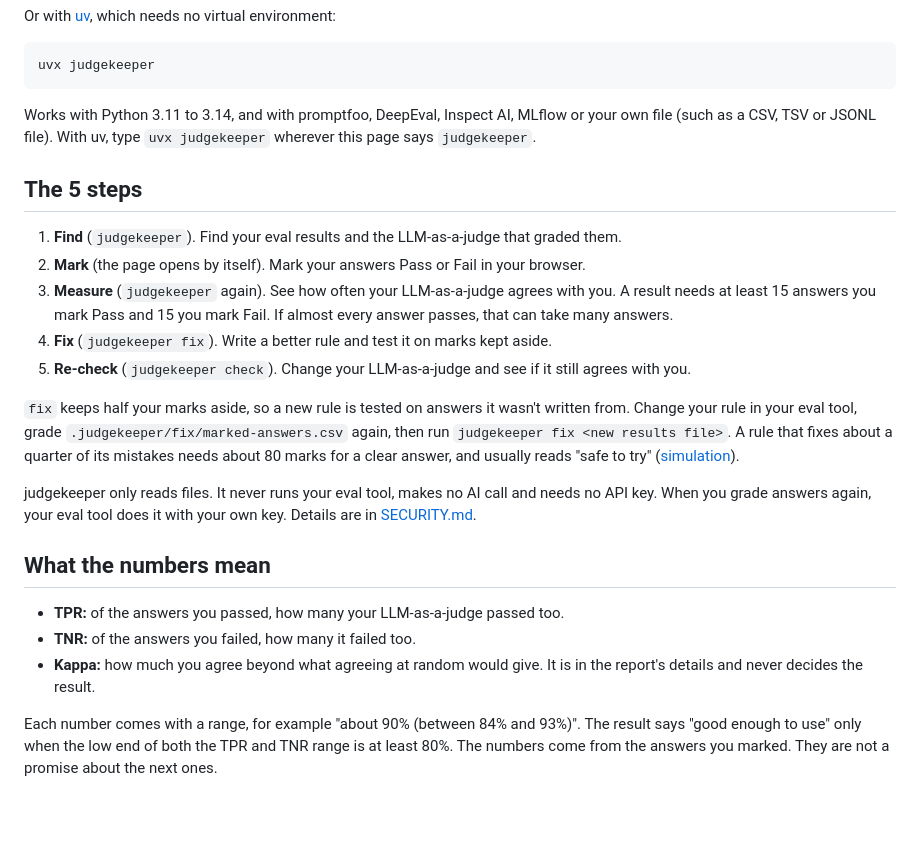
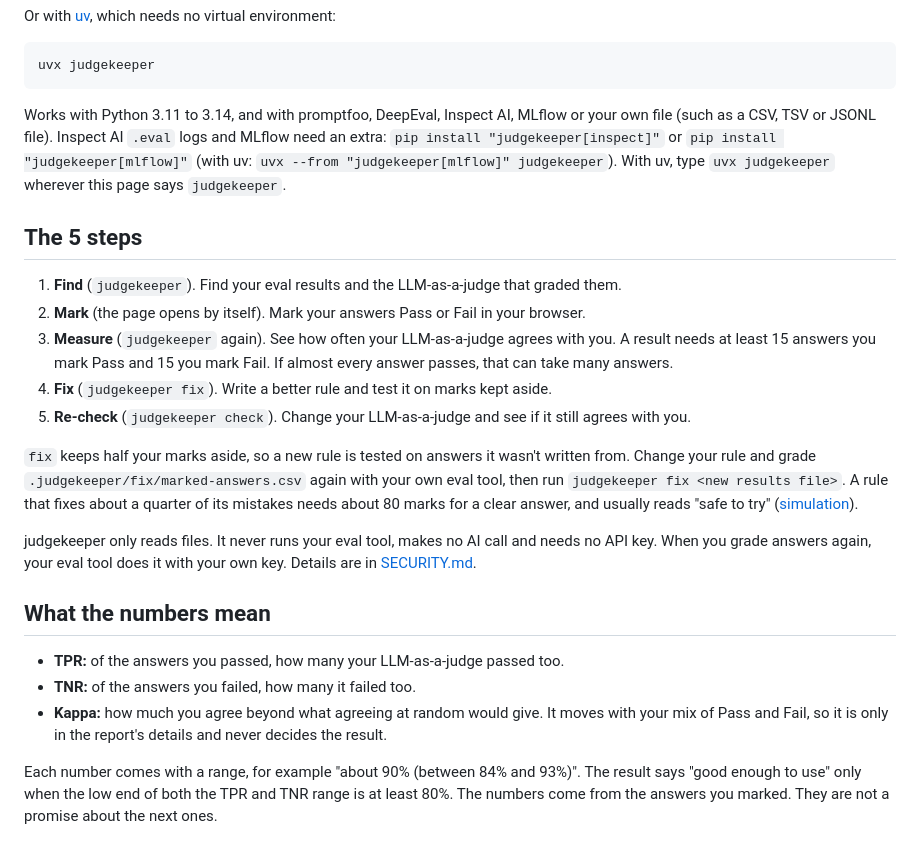
Before and after one commit to judgekeeper/judgekeeper, a Markdown page: README.md, the part around the change. Drawn GitHub-style; blank space fills up the shorter version.

Commit message:
Explain extras, regrading and kappa in the README

````diff
--- a/README.md
+++ b/README.md
@@ -33,7 +33,7 @@ Or with [uv](https://docs.astral.sh/uv/), which needs no virtual environment:
 ```
 uvx judgekeeper
 ```
-Works with Python 3.11 to 3.14, and with promptfoo, DeepEval, Inspect AI, MLflow or your own file (such as a CSV, TSV or JSONL file). With uv, type `uvx judgekeeper` wherever this page says `judgekeeper`.
+Works with Python 3.11 to 3.14, and with promptfoo, DeepEval, Inspect AI, MLflow or your own file (such as a CSV, TSV or JSONL file). Inspect AI `.eval` logs and MLflow need an extra: `pip install "judgekeeper[inspect]"` or `pip install "judgekeeper[mlflow]"` (with uv: `uvx --from "judgekeeper[mlflow]" judgekeeper`). With uv, type `uvx judgekeeper` wherever this page says `judgekeeper`.
 
 ## The 5 steps
 
@@ -43,7 +43,7 @@ Works with Python 3.11 to 3.14, and with promptfoo, DeepEval, Inspect AI, MLflow
 4. **Fix** (`judgekeeper fix`). Write a better rule and test it on marks kept aside.
 5. **Re-check** (`judgekeeper check`). Change your LLM-as-a-judge and see if it still agrees with you.
 
-`fix` keeps half your marks aside, so a new rule is tested on answers it wasn't written from. Change your rule in your eval tool, grade `.judgekeeper/fix/marked-answers.csv` again, then run `judgekeeper fix <new results file>`. A rule that fixes about a quarter of its mistakes needs about 80 marks for a clear answer, and usually reads "safe to try" ([simulation](https://github.com/judgekeeper/judgekeeper/blob/main/docs/examples/kept-aside/report.md)).
+`fix` keeps half your marks aside, so a new rule is tested on answers it wasn't written from. Change your rule and grade `.judgekeeper/fix/marked-answers.csv` again with your own eval tool, then run `judgekeeper fix <new results file>`. A rule that fixes about a quarter of its mistakes needs about 80 marks for a clear answer, and usually reads "safe to try" ([simulation](https://github.com/judgekeeper/judgekeeper/blob/main/docs/examples/kept-aside/report.md)).
 
 judgekeeper only reads files. It never runs your eval tool, makes no AI call and needs no API key. When you grade answers again, your eval tool does it with your own key. Details are in [SECURITY.md](https://github.com/judgekeeper/judgekeeper/blob/main/SECURITY.md).
 
@@ -51,7 +51,7 @@ judgekeeper only reads files. It never runs your eval tool, makes no AI call and
 
 - **TPR:** of the answers you passed, how many your LLM-as-a-judge passed too.
 - **TNR:** of the answers you failed, how many it failed too.
-- **Kappa:** how much you agree beyond what agreeing at random would give. It is in the report's details and never decides the result.
+- **Kappa:** how much you agree beyond what agreeing at random would give. It moves with your mix of Pass and Fail, so it is only in the report's details and never decides the result.
 
 Each number comes with a range, for example "about 90% (between 84% and 93%)". The result says "good enough to use" only when the low end of both the TPR and TNR range is at least 80%. The numbers come from the answers you marked. They are not a promise about the next ones.
 
````
